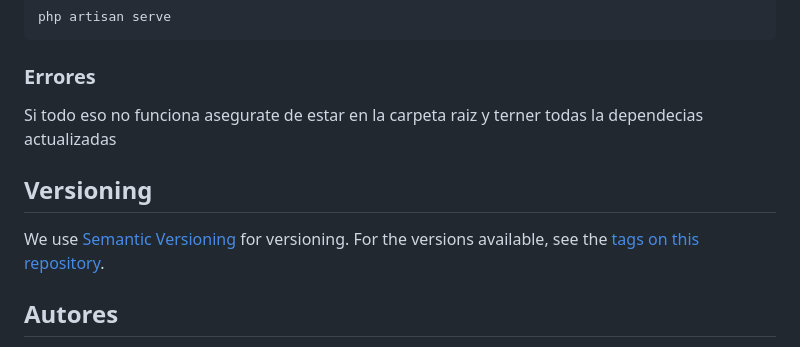
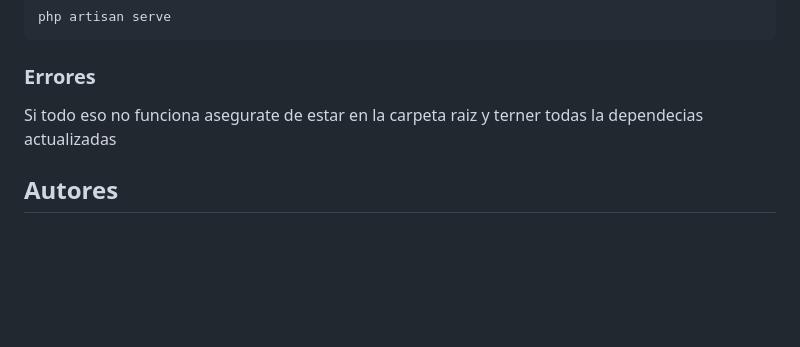
Before and after one commit to EdsonCHC/Vital-Health, a Markdown page: README.md, the part around the change. GitHub-like rendering; blank space fills up the shorter version.

Commit message:
docss: delete versioning section. all of the team need to re learn git :\

```diff
--- a/README.md
+++ b/README.md
@@ -30,12 +30,6 @@ Luego abrimos otra terminal, el servidor de laravel
 
 Si todo eso no funciona asegurate de estar en la carpeta raiz y terner todas la dependecias actualizadas
 
-## Versioning
-
-We use [Semantic Versioning](http://semver.org/) for versioning. For the versions
-available, see the [tags on this
-repository](https://github.com/PurpleBooth/a-good-readme-template/tags).
-
 ## Autores
 
   - **Billie Thompson** - *Provided README Template* -
```
